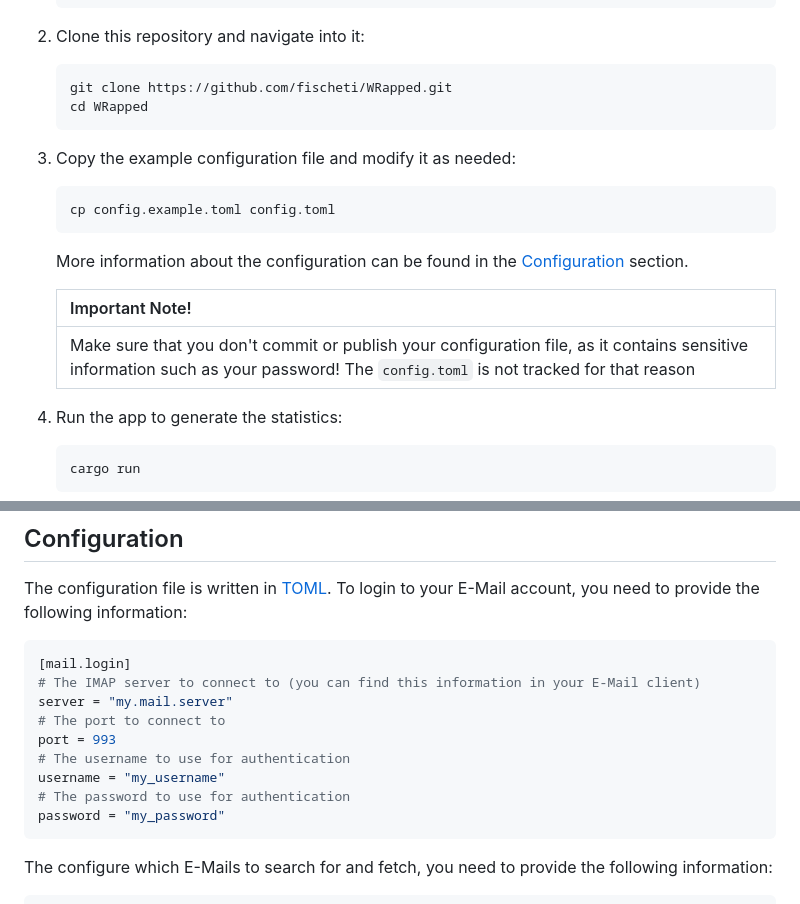
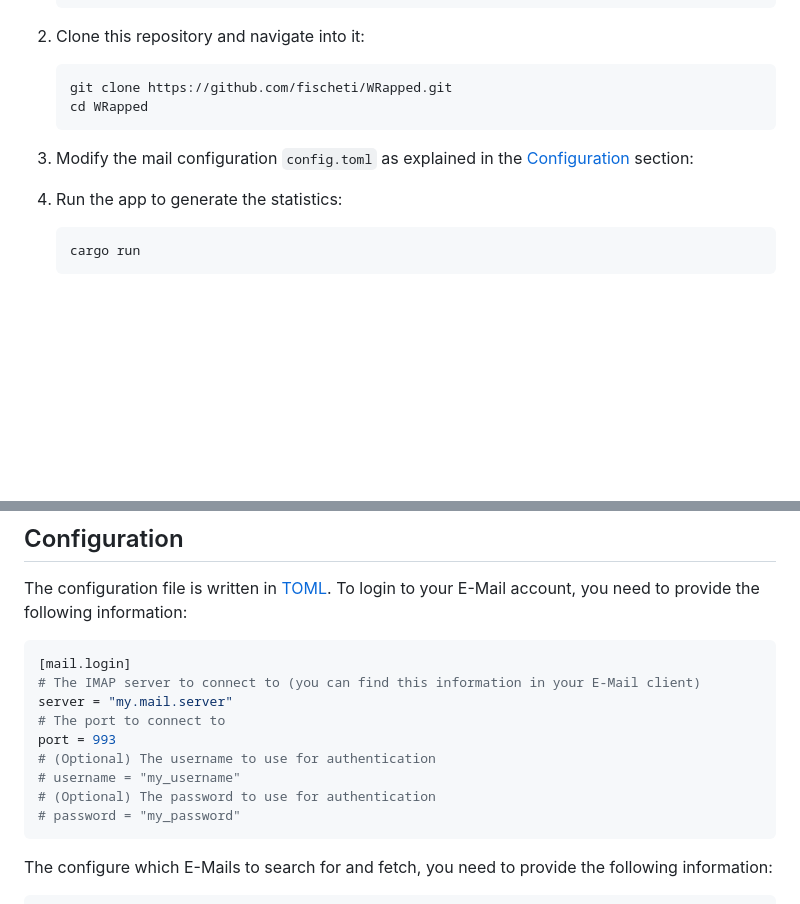
Before and after one commit to fischeti/WRapped, a Markdown page: README.md, 2 parts joined by grey strips. Rendered like a GitHub page; blank space fills up the shorter version.

Commit message:
doc: Update README

````diff
--- a/README.md
+++ b/README.md
@@ -21,15 +21,7 @@ This project is inspired by the yearly 'Spotify Wrapped', which is a summary of
     git clone https://github.com/fischeti/WRapped.git
     cd WRapped
     ```
-3. Copy the example configuration file and modify it as needed:
-    ```bash
-    cp config.example.toml config.toml
-    ```
-    More information about the configuration can be found in the [Configuration](#configuration) section.
-
-    | Important Note! |
-    |:----------------|
-    | Make sure that you don't commit or publish your configuration file, as it contains sensitive information such as your password! The `config.toml` is not tracked for that reason |
+3. Modify the mail configuration `config.toml` as explained in the [Configuration](#configuration) section:
 
 4. Run the app to generate the statistics:
     ```bash
@@ -51,10 +43,10 @@ The configuration file is written in [TOML](https://toml.io). To login to your E
 server = "my.mail.server"
 # The port to connect to
 port = 993
-# The username to use for authentication
-username = "my_username"
-# The password to use for authentication
-password = "my_password"
+# (Optional) The username to use for authentication
+# username = "my_username"
+# (Optional) The password to use for authentication
+# password = "my_password"
 ```
 The configure which E-Mails to search for and fetch, you need to provide the following information:
 
````
